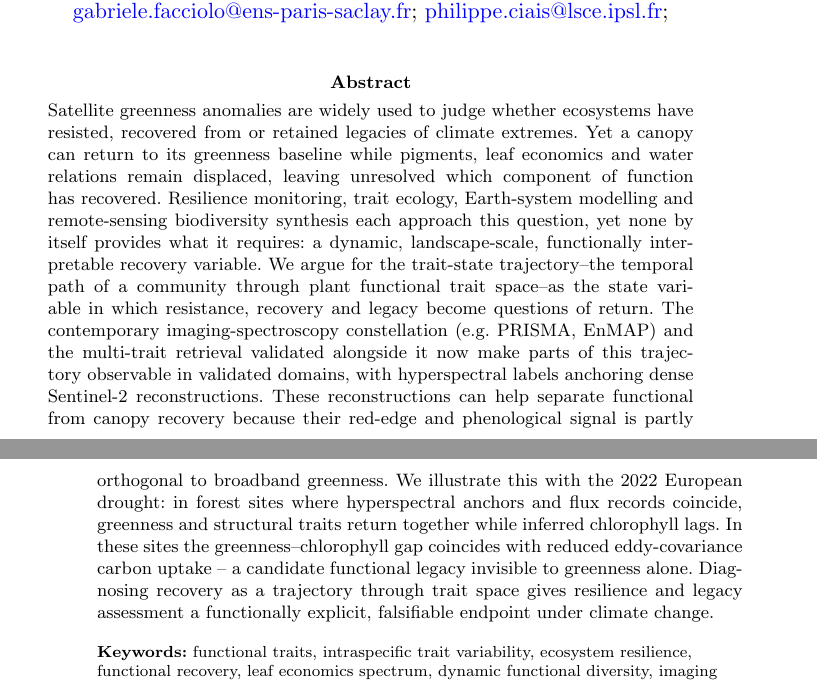
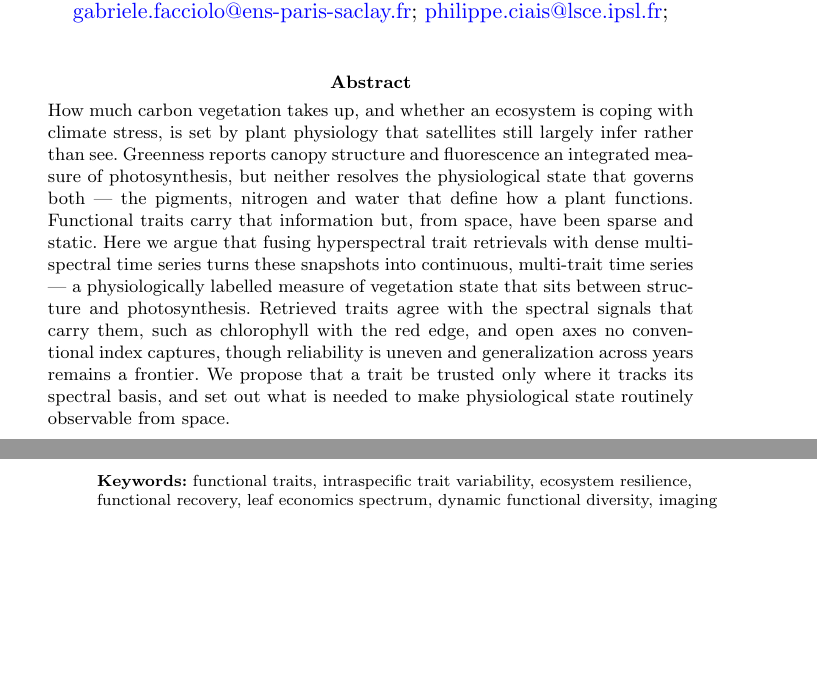
Before and after one commit to ChaonanJi4leipzig/perspective_trait_time_series, a LaTeX paper (main.tex): two parts of pages 1 and 2 of 24, joined at a grey line, cut so that both start at the same text, the shorter picture padded with empty space. Compiled offline with pdfLaTeX.

Commit message:
Updates from Overleaf

```diff
--- a/main.tex
+++ b/main.tex
@@ -48,7 +48,9 @@
 \affil[6]{\orgname{Laboratoire des Sciences du Climat et de l'Environnement (LSCE), IPSL}, \orgaddress{\country{France}}}
 
 \abstract{
-Satellite greenness anomalies are widely used to judge whether ecosystems have resisted, recovered from or retained legacies of climate extremes. Yet a canopy can return to its greenness baseline while pigments, leaf economics and water relations remain displaced, leaving unresolved which component of function has recovered. Resilience monitoring, trait ecology, Earth-system modelling and remote-sensing biodiversity synthesis each approach this question, yet none by itself provides what it requires: a dynamic, landscape-scale, functionally interpretable recovery variable. We argue for the trait-state trajectory--the temporal path of a community through plant functional trait space--as the state variable in which resistance, recovery and legacy become questions of return. The contemporary imaging-spectroscopy constellation (e.g. PRISMA, EnMAP) and the multi-trait retrieval validated alongside it now make parts of this trajectory observable in validated domains, with hyperspectral labels anchoring dense Sentinel-2 reconstructions. These reconstructions can help separate functional from canopy recovery because their red-edge and phenological signal is partly orthogonal to broadband greenness. We illustrate this with the 2022 European drought: in forest sites where hyperspectral anchors and flux records coincide, greenness and structural traits return together while inferred chlorophyll lags. In these sites the greenness--chlorophyll gap coincides with reduced eddy-covariance carbon uptake -- a candidate functional legacy invisible to greenness alone. Diagnosing recovery as a trajectory through trait space gives resilience and legacy assessment a functionally explicit, falsifiable endpoint under climate change.
+ How much carbon vegetation takes up, and whether an ecosystem is coping with climate stress, is set by plant physiology that satellites still largely infer rather than see. Greenness reports canopy structure and fluorescence an integrated measure of photosynthesis, but neither resolves the physiological state that governs both — the pigments, nitrogen and water that define how a plant functions. Functional traits carry that information but, from space, have been sparse and static. Here we argue that fusing hyperspectral trait retrievals with dense multispectral time series turns these snapshots into continuous, multi-trait time series — a physiologically labelled measure of vegetation state that sits between structure and photosynthesis. Retrieved traits agree with the spectral signals that carry them, such as chlorophyll with the red edge, and open axes no conventional index captures, though reliability is uneven and generalization across years remains a frontier. We propose that a trait be trusted only where it tracks its spectral basis, and set out what is needed to make physiological state routinely observable from space.
+
+%Satellite greenness anomalies are widely used to judge whether ecosystems have resisted, recovered from or retained legacies of climate extremes. Yet a canopy can return to its greenness baseline while pigments, leaf economics and water relations remain displaced, leaving unresolved which component of function has recovered. Resilience monitoring, trait ecology, Earth-system modelling and remote-sensing biodiversity synthesis each approach this question, yet none by itself provides what it requires: a dynamic, landscape-scale, functionally interpretable recovery variable. We argue for the trait-state trajectory--the temporal path of a community through plant functional trait space--as the state variable in which resistance, recovery and legacy become questions of return. The contemporary imaging-spectroscopy constellation (e.g. PRISMA, EnMAP) and the multi-trait retrieval validated alongside it now make parts of this trajectory observable in validated domains, with hyperspectral labels anchoring dense Sentinel-2 reconstructions. These reconstructions can help separate functional from canopy recovery because their red-edge and phenological signal is partly orthogonal to broadband greenness. We illustrate this with the 2022 European drought: in forest sites where hyperspectral anchors and flux records coincide, greenness and structural traits return together while inferred chlorophyll lags. In these sites the greenness--chlorophyll gap coincides with reduced eddy-covariance carbon uptake -- a candidate functional legacy invisible to greenness alone. Diagnosing recovery as a trajectory through trait space gives resilience and legacy assessment a functionally explicit, falsifiable endpoint under climate change.
 }
 
 \keywords{functional traits, intraspecific trait variability, ecosystem resilience, functional recovery, leaf economics spectrum, dynamic functional diversity, imaging spectroscopy, climate extremes}
```
Also changed, not shown: main.tex (3 more changed lines).
